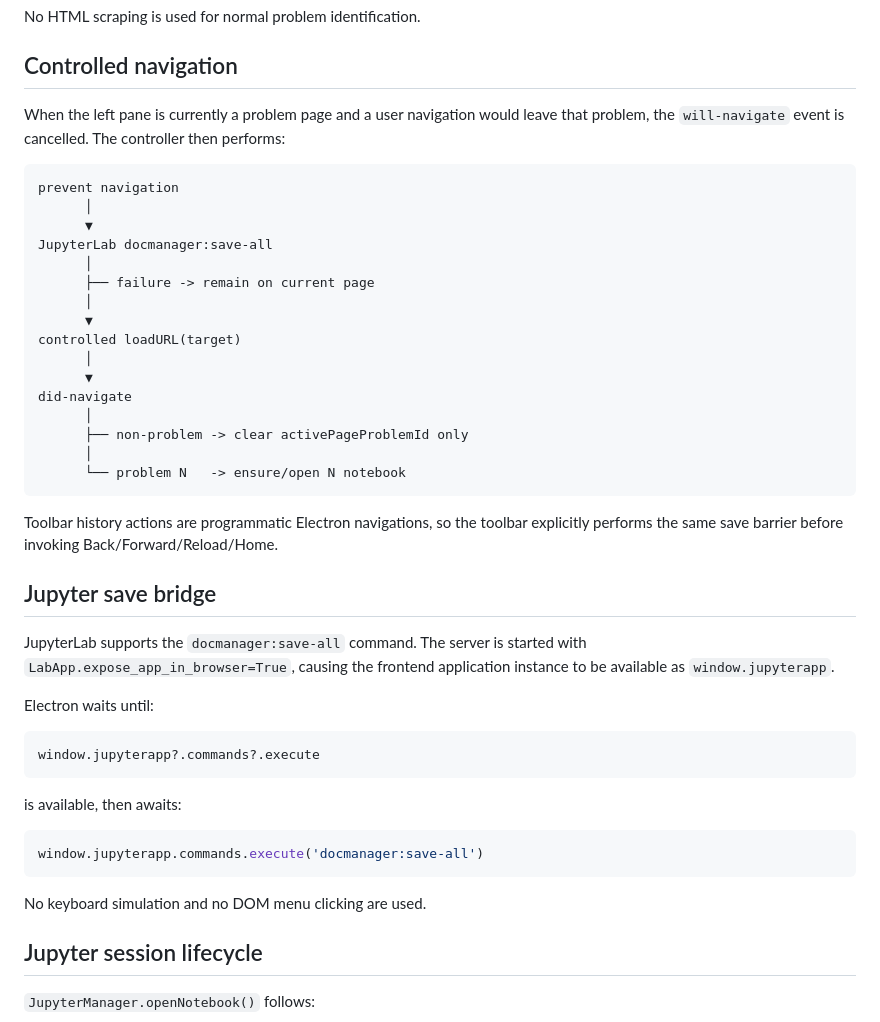
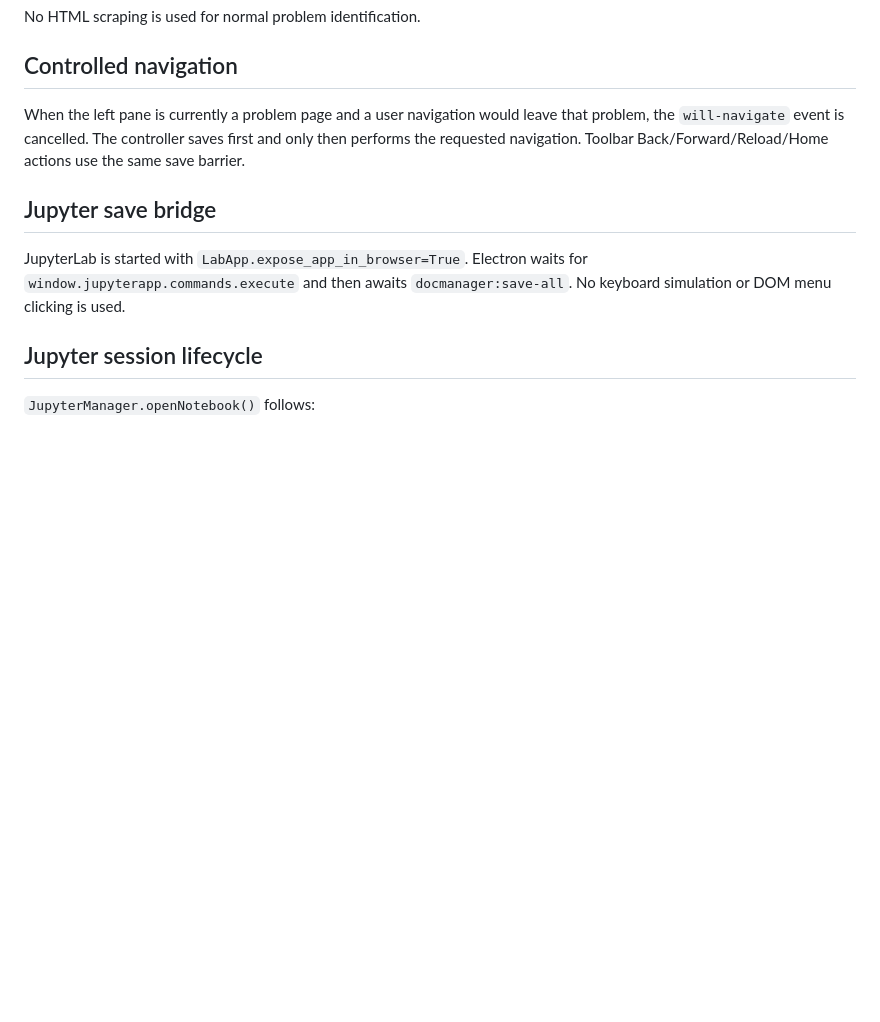
Before and after one commit to AuroraLilja8514/test-tmp-3344552, a Markdown page: docs/ARCHITECTURE.md, the part around one of its changes. Drawn GitHub-style; blank space fills up the shorter version.

````diff
--- a/docs/ARCHITECTURE.md
+++ b/docs/ARCHITECTURE.md
@@ -64,46 +64,11 @@ No HTML scraping is used for normal problem identification.
 
 ## Controlled navigation
 
-When the left pane is currently a problem page and a user navigation would leave that problem, the `will-navigate` event is cancelled. The controller then performs:
-
-```text
-prevent navigation
-      │
-      ▼
-JupyterLab docmanager:save-all
-      │
-      ├── failure -> remain on current page
-      │
-      ▼
-controlled loadURL(target)
-      │
-      ▼
-did-navigate
-      │
-      ├── non-problem -> clear activePageProblemId only
-      │
-      └── problem N   -> ensure/open N notebook
-```
-
-Toolbar history actions are programmatic Electron navigations, so the toolbar explicitly performs the same save barrier before invoking Back/Forward/Reload/Home.
+When the left pane is currently a problem page and a user navigation would leave that problem, the `will-navigate` event is cancelled. The controller saves first and only then performs the requested navigation. Toolbar Back/Forward/Reload/Home actions use the same save barrier.
 
 ## Jupyter save bridge
 
-JupyterLab supports the `docmanager:save-all` command. The server is started with `LabApp.expose_app_in_browser=True`, causing the frontend application instance to be available as `window.jupyterapp`.
-
-Electron waits until:
-
-```javascript
-window.jupyterapp?.commands?.execute
-```
-
-is available, then awaits:
-
-```javascript
-window.jupyterapp.commands.execute('docmanager:save-all')
-```
-
-No keyboard simulation and no DOM menu clicking are used.
+JupyterLab is started with `LabApp.expose_app_in_browser=True`. Electron waits for `window.jupyterapp.commands.execute` and then awaits `docmanager:save-all`. No keyboard simulation or DOM menu clicking is used.
 
 ## Jupyter session lifecycle
 
````
Also changed, not shown: other parts of docs/ARCHITECTURE.md (+43 -23 lines).
